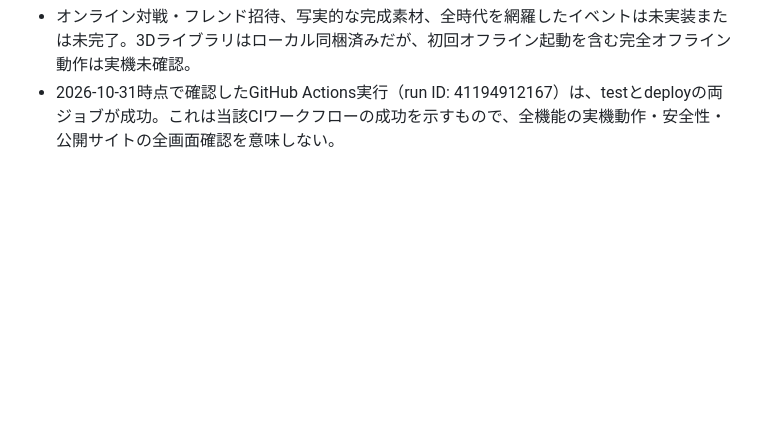
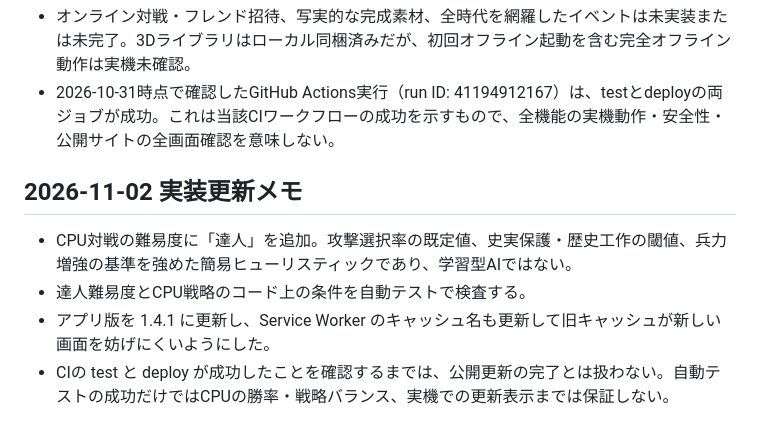
Before and after one commit to pass-juken-academy2026/history-strategy-game, a Markdown page: GAME_SPEC.md, the part around the change. Drawn GitHub-style; blank space fills up the shorter version.

Commit message:
docs: record master CPU and 1.4.1 release changes

```diff
--- a/GAME_SPEC.md
+++ b/GAME_SPEC.md
@@ -37,3 +37,9 @@
 - 4段階画質の設定UIとレンダラー設定、端末内保存、時代ごとの史実要約・出典の手がかり・架空分岐表示、分岐エンディング、ミッション通知、対戦勝利条件の選択UIとローカル判定をコードに追加。今回の変更に対するCI成功・公開反映・実機動作は別途確認が必要。歴史情報の出典表示は手がかりであり、各記述の完全な出典照合は未完了。
 - オンライン対戦・フレンド招待、写実的な完成素材、全時代を網羅したイベントは未実装または未完了。3Dライブラリはローカル同梱済みだが、初回オフライン起動を含む完全オフライン動作は実機未確認。
 - 2026-10-31時点で確認したGitHub Actions実行（run ID: 41194912167）は、testとdeployの両ジョブが成功。これは当該CIワークフローの成功を示すもので、全機能の実機動作・安全性・公開サイトの全画面確認を意味しない。
+
+## 2026-11-02 実装更新メモ
+- CPU対戦の難易度に「達人」を追加。攻撃選択率の既定値、史実保護・歴史工作の閾値、兵力増強の基準を強めた簡易ヒューリスティックであり、学習型AIではない。
+- 達人難易度とCPU戦略のコード上の条件を自動テストで検査する。
+- アプリ版を 1.4.1 に更新し、Service Worker のキャッシュ名も更新して旧キャッシュが新しい画面を妨げにくいようにした。
+- CIの test と deploy が成功したことを確認するまでは、公開更新の完了とは扱わない。自動テストの成功だけではCPUの勝率・戦略バランス、実機での更新表示までは保証しない。
```
